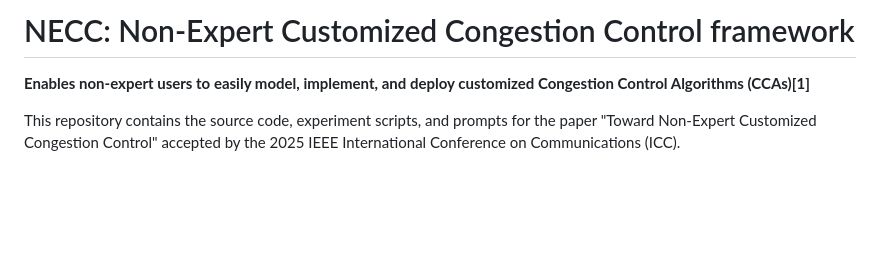
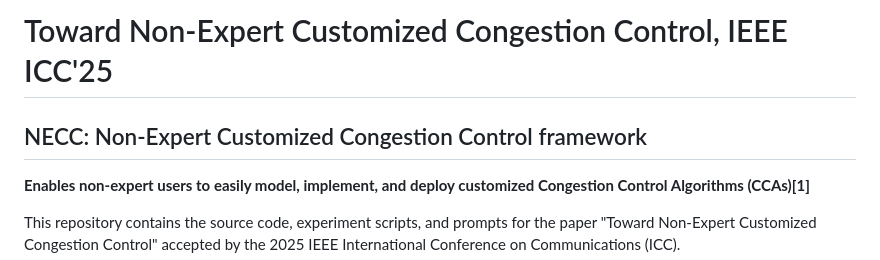
Before and after one commit to zmrui/NECC, a Markdown page: README.md, the part around the change. Rendered like a GitHub page; blank space fills up the shorter version.

```diff
--- a/README.md
+++ b/README.md
@@ -1,4 +1,5 @@
-# NECC: Non-Expert Customized Congestion Control framework
+# Toward Non-Expert Customized Congestion Control, IEEE ICC'25
+## NECC: Non-Expert Customized Congestion Control framework
 
 **Enables non-expert users to easily model, implement, and deploy customized Congestion Control Algorithms (CCAs)[1]**
 
```
